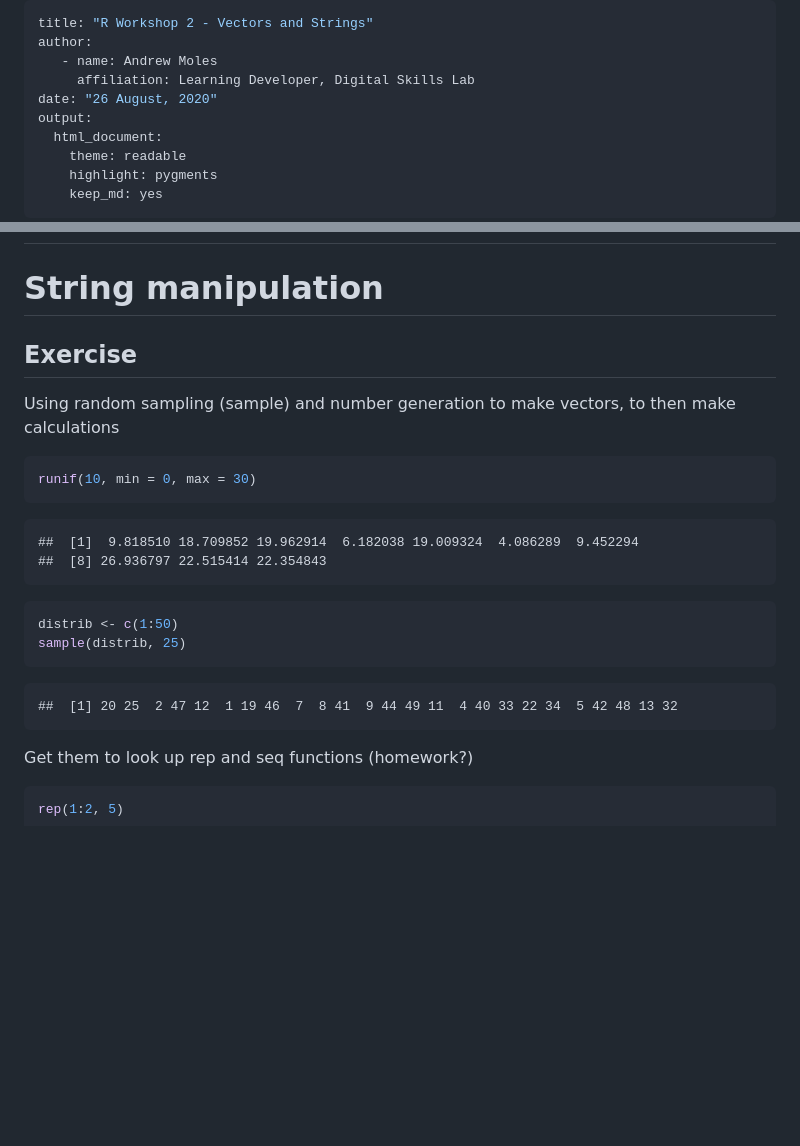
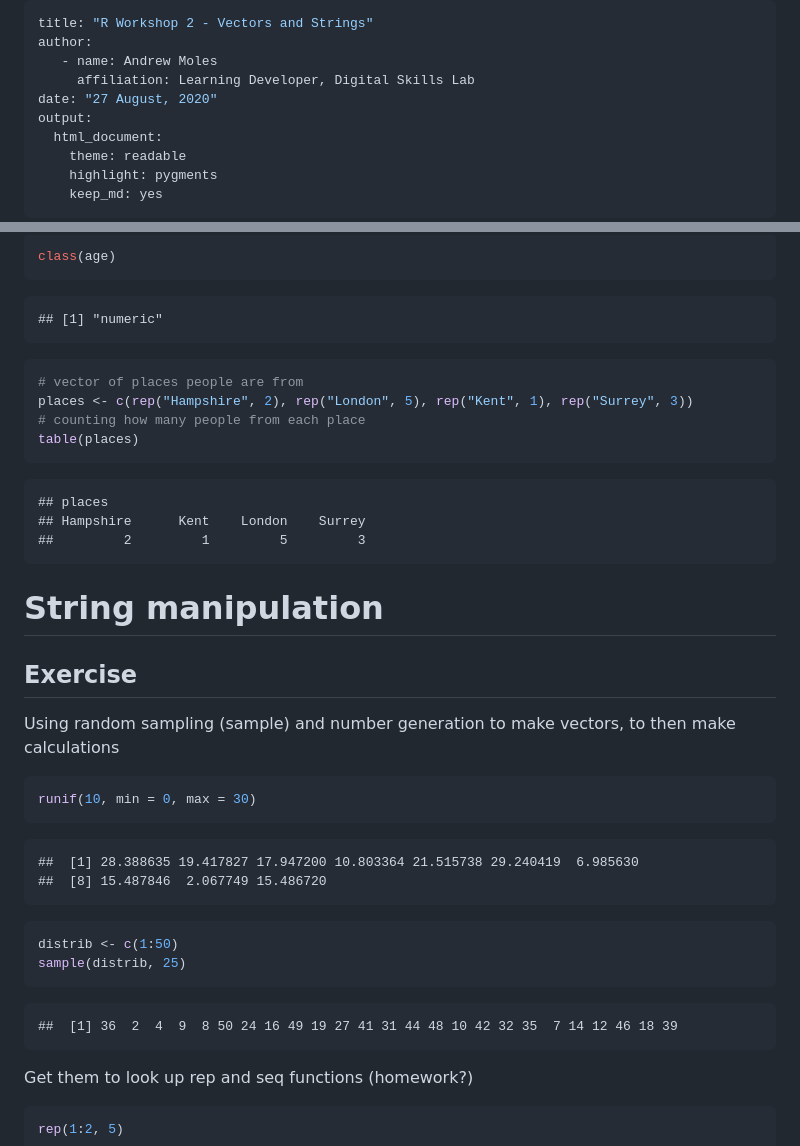
Before and after one commit to andrewmoles2/rTrainIntroduction, a Markdown page: Workshop2/rWorkshop2.md, 2 parts joined by grey strips. Rendered like a GitHub page; blank space fills up the shorter version.

````diff
--- a/Workshop2/rWorkshop2.md
+++ b/Workshop2/rWorkshop2.md
@@ -3,7 +3,7 @@ title: "R Workshop 2 - Vectors and Strings"
 author:
    - name: Andrew Moles
      affiliation: Learning Developer, Digital Skills Lab
-date: "26 August, 2020"
+date: "27 August, 2020"
 output:
   html_document:
     theme: readable
@@ -235,3 +272,26 @@ You decided to track your total monthly expenditures for the year to find out mo
+```r
+class(age)
+```
+
+```
+## [1] "numeric"
+```
+
+
+```r
+# vector of places people are from
+places <- c(rep("Hampshire", 2), rep("London", 5), rep("Kent", 1), rep("Surrey", 3))
+# counting how many people from each place
+table(places)
+```
+
+```
+## places
+## Hampshire      Kent    London    Surrey
+##         2         1         5         3
+```
+
+
 
 # String manipulation
 
@@ -245,8 +305,8 @@ runif(10, min = 0, max = 30)
 ```
 
 ```
-##  [1]  9.818510 18.709852 19.962914  6.182038 19.009324  4.086289  9.452294
-##  [8] 26.936797 22.515414 22.354843
+##  [1] 28.388635 19.417827 17.947200 10.803364 21.515738 29.240419  6.985630
+##  [8] 15.487846  2.067749 15.486720
 ```
 
 ```r
@@ -255,7 +315,7 @@ sample(distrib, 25)
 ```
 
 ```
-##  [1] 20 25  2 47 12  1 19 46  7  8 41  9 44 49 11  4 40 33 22 34  5 42 48 13 32
+##  [1] 36  2  4  9  8 50 24 16 49 19 27 41 31 44 48 10 42 32 35  7 14 12 46 18 39
 ```
 
 Get them to look up rep and seq functions (homework?)
````
Also changed, not shown: other parts of Workshop2/rWorkshop2.md (+45 -8 lines), Workshop1/rWorkshop1.md (+2 -1 lines), Workshop1/rWorkshop1_Exercises.md (+2 -1 lines), Workshop2/images/22895-NUNWT2.jpg (added), 9 other files.
